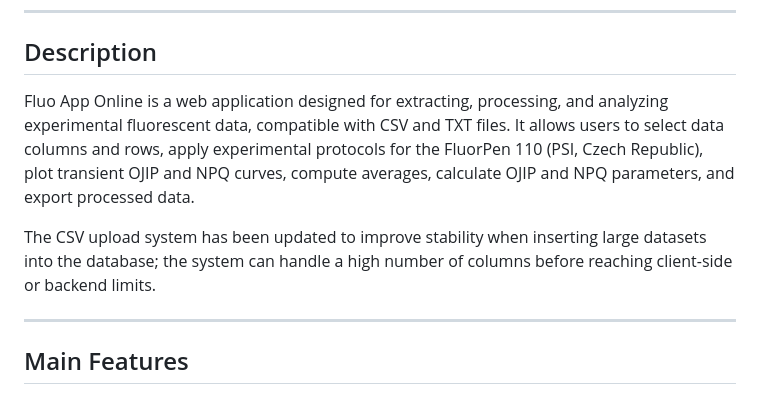
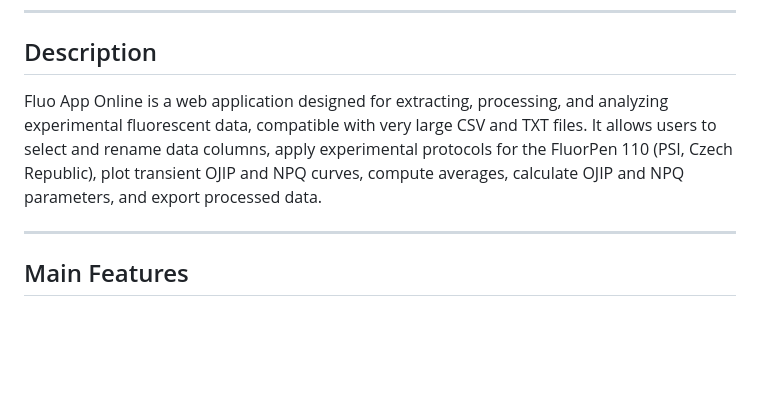
Before and after one commit to MKolaksazov/fluo_app_online, a Markdown page: README.md, the part around the change. GitHub-like rendering; blank space fills up the shorter version.

```diff
--- a/README.md
+++ b/README.md
@@ -11,9 +11,7 @@
 
 ## Description
 
-Fluo App Online is a web application designed for extracting, processing, and analyzing experimental fluorescent data, compatible with CSV and TXT files. It allows users to select data columns and rows, apply experimental protocols for the FluorPen 110 (PSI, Czech Republic), plot transient OJIP and NPQ curves, compute averages, calculate OJIP and NPQ parameters, and export processed data.
-
-The CSV upload system has been updated to improve stability when inserting large datasets into the database; the system can handle a high number of columns before reaching client-side or backend limits.
+Fluo App Online is a web application designed for extracting, processing, and analyzing experimental fluorescent data, compatible with very large CSV and TXT files. It allows users to select and rename data columns, apply experimental protocols for the FluorPen 110 (PSI, Czech Republic), plot transient OJIP and NPQ curves, compute averages, calculate OJIP and NPQ parameters, and export processed data.
 
 ---
 
```
